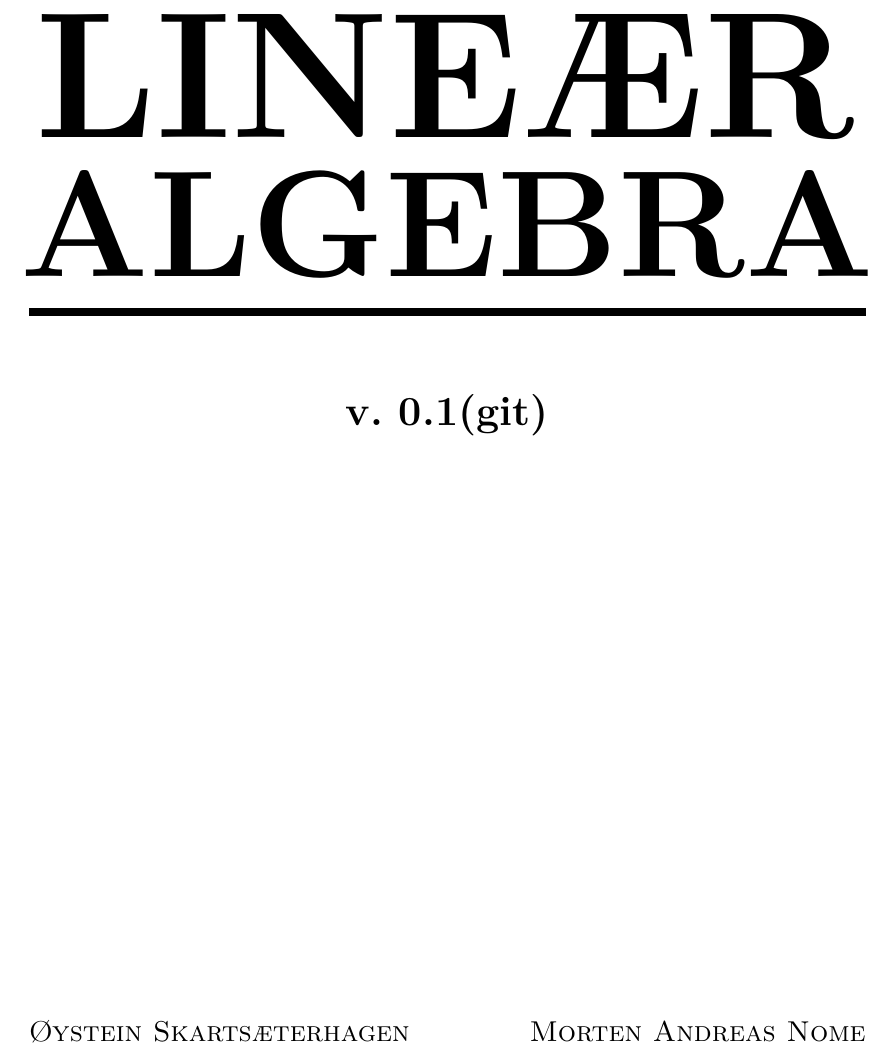
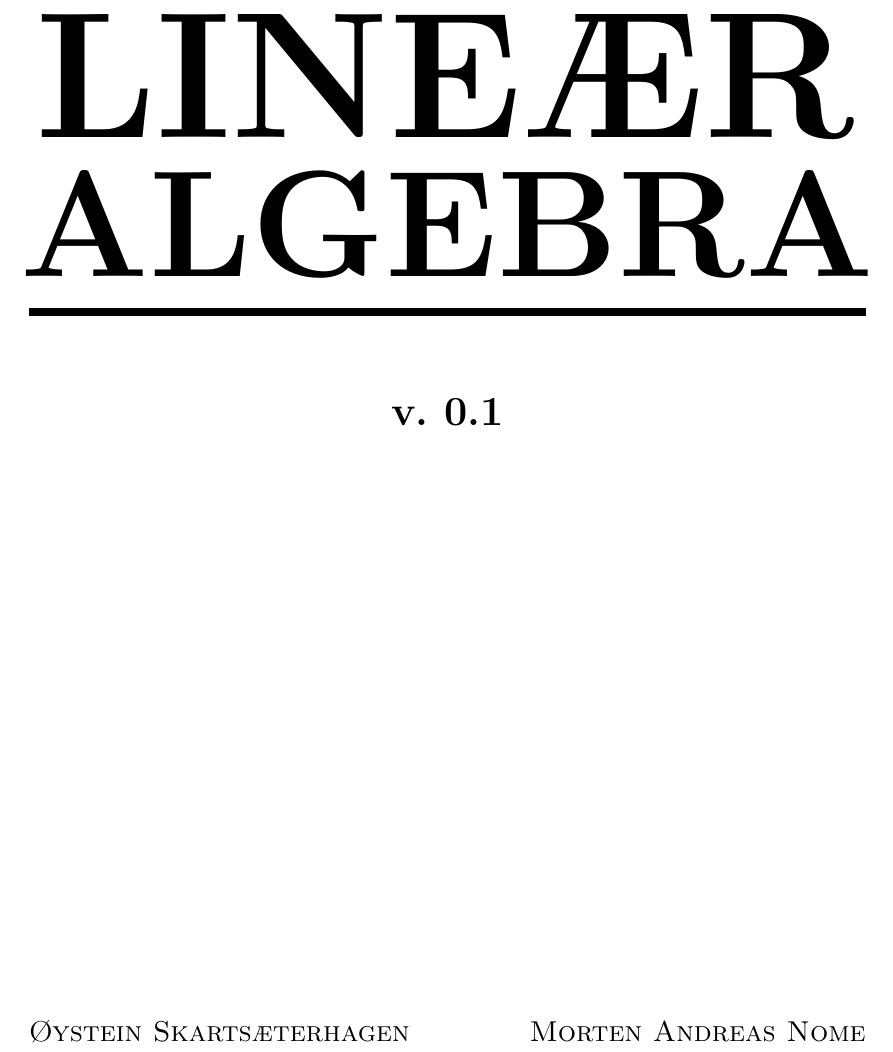
Before and after one commit to oysteins/lin-alg, a LaTeX book (lin-alg.tex, which reads preamble.tex, tittelside.tex): part of page 1 of 76, cut so that both start at the same text. Compiled offline with pdfLaTeX.

Commit message:
Kommandoer for versjon og dato.

```diff
--- a/preamble.tex
+++ b/preamble.tex
@@ -17,6 +17,9 @@
 \usepackage{caption}
 \usepackage{lmodern}
 \usepackage{ccicons}
+
+\newcommand{\versjon}{0.1}
+\newcommand{\dato}{mars 2021}
 
 %\usepackage{sectsty}
 \setsecheadstyle{\bfseries\large}
--- a/tittelside.tex
+++ b/tittelside.tex
@@ -14,7 +14,7 @@
 \\[-50pt]
 \rule{420pt}{4pt}
 \\[30pt]
-\Huge \textbf{v. 0.1(git)}
+\Huge \textbf{v.~\versjon}
 \end{center}
 
 \vfill
```
Also changed, not shown: kolofon.tex (+1 -1 lines).
